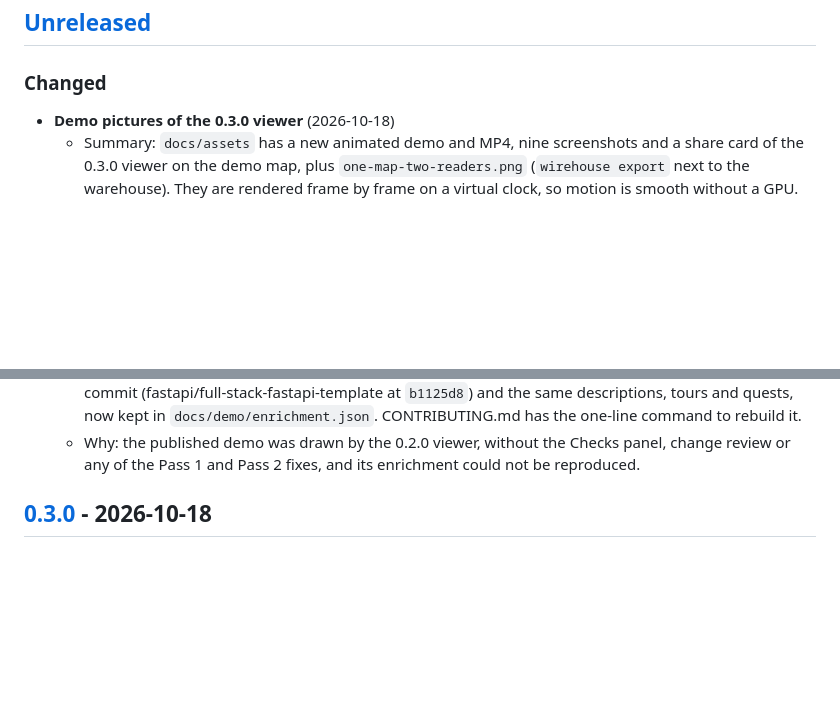
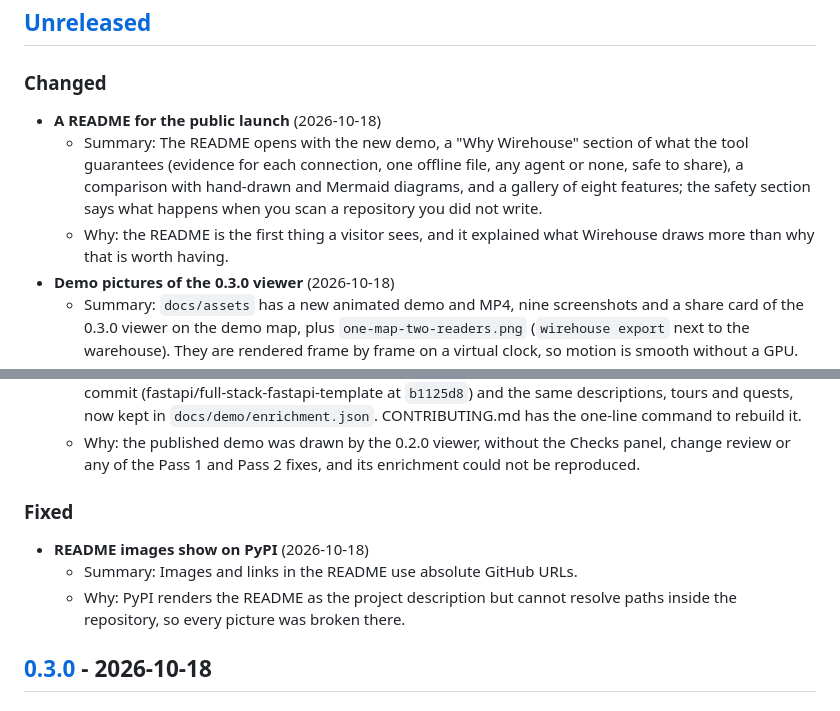
Before and after one commit to creyes-git/wirehouse, a Markdown page: CHANGELOG.md, 2 parts joined by grey strips. Rendered like a GitHub page; blank space fills up the shorter version.

```diff
--- a/CHANGELOG.md
+++ b/CHANGELOG.md
@@ -7,6 +7,13 @@ All notable changes to Wirehouse are listed here. The format follows
 ## [Unreleased]
 
 ### Changed
+- **A README for the public launch** (2026-10-18)
+  - Summary: The README opens with the new demo, a "Why Wirehouse" section of what the tool guarantees
+    (evidence for each connection, one offline file, any agent or none, safe to share), a comparison
+    with hand-drawn and Mermaid diagrams, and a gallery of eight features; the safety section says what
+    happens when you scan a repository you did not write.
+  - Why: the README is the first thing a visitor sees, and it explained what Wirehouse draws more than
+    why that is worth having.
 - **Demo pictures of the 0.3.0 viewer** (2026-10-18)
   - Summary: `docs/assets` has a new animated demo and MP4, nine screenshots and a share card of the
     0.3.0 viewer on the demo map, plus `one-map-two-readers.png` (`wirehouse export` next to the
@@ -22,6 +29,12 @@ All notable changes to Wirehouse are listed here. The format follows
     now kept in `docs/demo/enrichment.json`. CONTRIBUTING.md has the one-line command to rebuild it.
   - Why: the published demo was drawn by the 0.2.0 viewer, without the Checks panel, change review or
     any of the Pass 1 and Pass 2 fixes, and its enrichment could not be reproduced.
+
+### Fixed
+- **README images show on PyPI** (2026-10-18)
+  - Summary: Images and links in the README use absolute GitHub URLs.
+  - Why: PyPI renders the README as the project description but cannot resolve paths inside the
+    repository, so every picture was broken there.
 
 ## [0.3.0] - 2026-10-18
 
```
Also changed, not shown: README.md (+77 -38 lines), TODO.md (+0 -3 lines).
